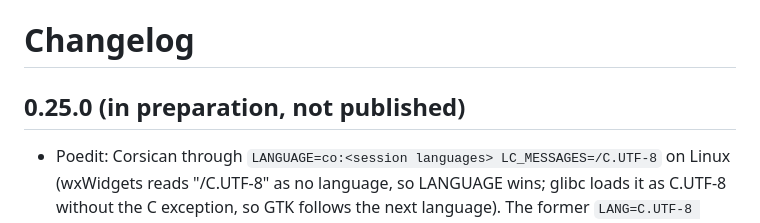
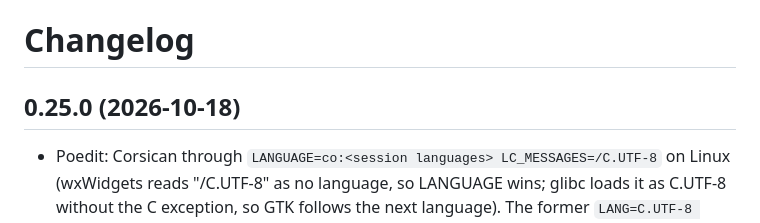
Before and after one commit to Platykalt/corsu, a Markdown page: CHANGELOG.md, the part around the change. Drawn GitHub-style.

```diff
--- a/CHANGELOG.md
+++ b/CHANGELOG.md
@@ -1,6 +1,6 @@
 # Changelog
 
-## 0.25.0 (in preparation, not published)
+## 0.25.0 (2026-10-18)
 
 - Poedit: Corsican through `LANGUAGE=co:<session languages> LC_MESSAGES=/C.UTF-8` on Linux (wxWidgets reads
   "/C.UTF-8" as no language, so LANGUAGE wins; glibc loads it as C.UTF-8 without the C exception, so GTK follows the
```
Also changed, not shown: .github/RELEASE_NOTES.md (+2 -2 lines).
